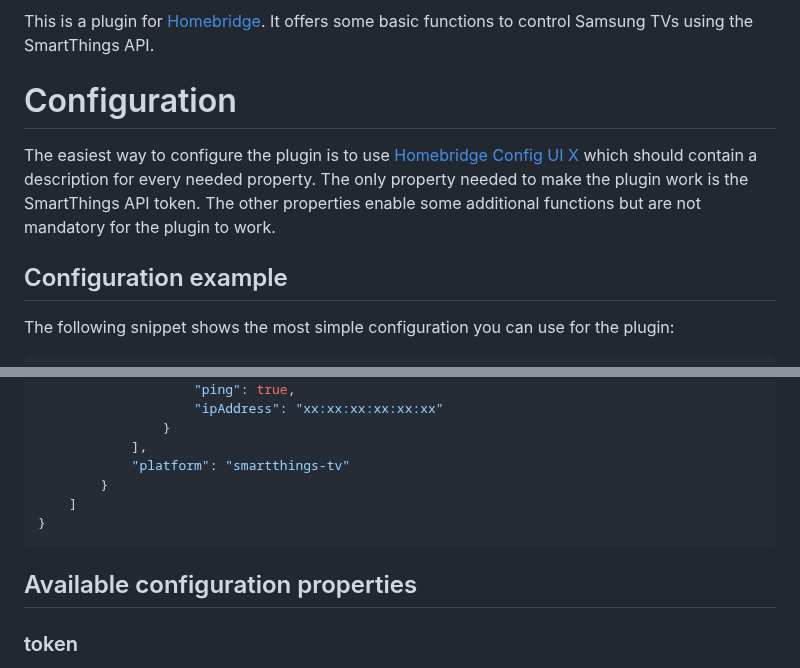
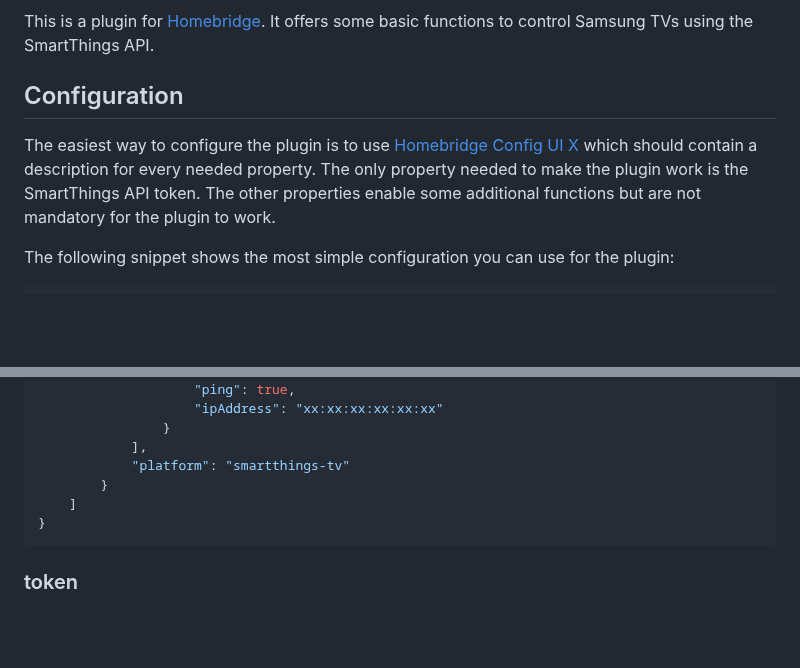
Before and after one commit to o-lukas/homebridge-smartthings-tv, a Markdown page: README.md, 2 parts joined by grey strips. GitHub-like rendering; blank space fills up the shorter version.

Commit message:
docs: fix indentation in README

````diff
--- a/README.md
+++ b/README.md
@@ -10,11 +10,9 @@
 
 This is a plugin for [Homebridge](https://github.com/homebridge/homebridge). It offers some basic functions to control Samsung TVs using the SmartThings API.
 
-# Configuration
+## Configuration
 
 The easiest way to configure the plugin is to use [Homebridge Config UI X](https://github.com/oznu/homebridge-config-ui-x) which should contain a description for every needed property. The only property needed to make the plugin work is the SmartThings API token. The other properties enable some additional functions but are not mandatory for the plugin to work.
-
-## Configuration example
 
 The following snippet shows the most simple configuration you can use for the plugin:
 
@@ -99,8 +97,6 @@ The following snippets shows all available properties you can use for the plugin
 }
 ```
 
-## Available configuration properties
-
 ### token
 
 The SmartThings API token is needed to authenticate the requests sent to the SmartThings API. To generate a token open [SmartThings website]( https://account.smartthings.com/tokens) and generate a new one (make sure at least devices is selected).
````
Also changed, not shown: other parts of README.md (+22 -22 lines).
